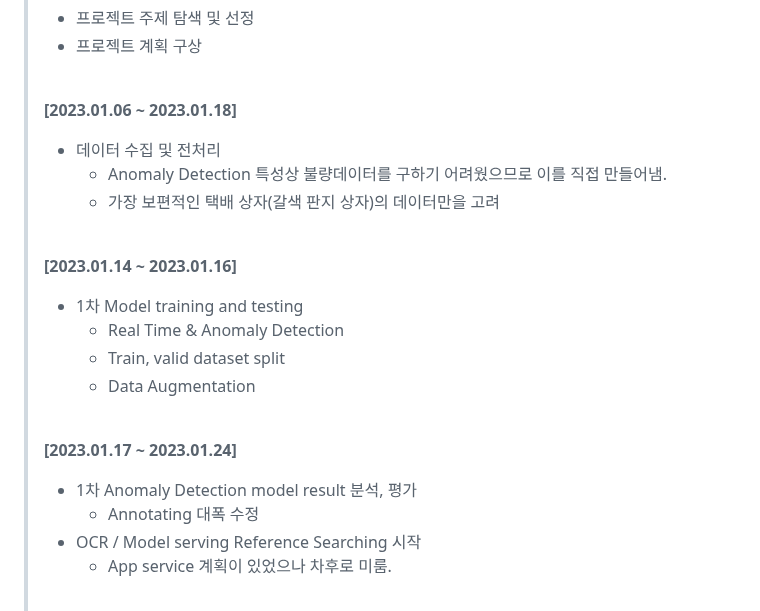
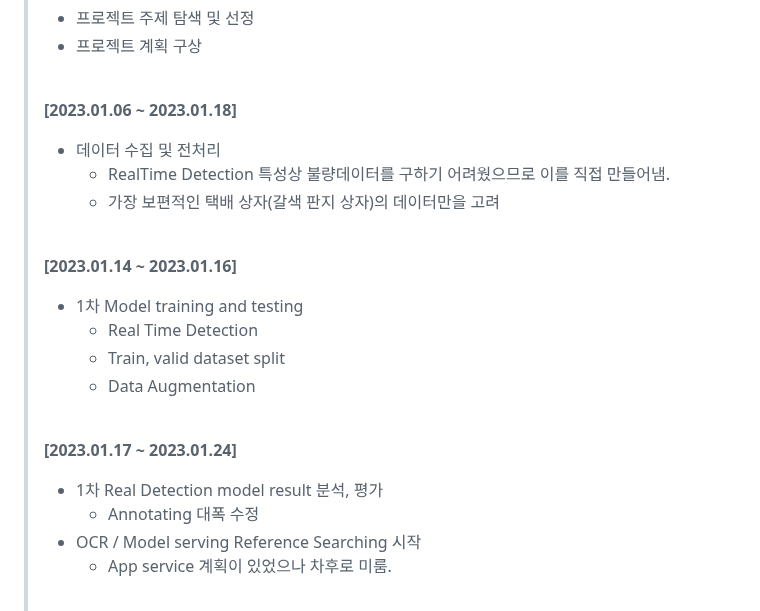
Before and after one commit to jh941213/Logistics-Project, a Markdown page: README.md, the part around the change. Rendered like a GitHub page.

```diff
--- a/README.md
+++ b/README.md
@@ -55,19 +55,19 @@ MOBILE |Iphone 13 Mini|Galaxy S10|-|-|
 >
 >**[2023.01.06 ~ 2023.01.18]**
 >- 데이터 수집 및 전처리
->   - Anomaly Detection 특성상 불량데이터를 구하기 어려웠으므로 이를 직접 만들어냄.
+>   - RealTime Detection 특성상 불량데이터를 구하기 어려웠으므로 이를 직접 만들어냄.
 >   - 가장 보편적인 택배 상자(갈색 판지 상자)의 데이터만을 고려
 ><br>
 >
 >**[2023.01.14 ~ 2023.01.16]**
 >- 1차 Model training and testing
->   - Real Time & Anomaly Detection
+>   - Real Time Detection
 >   - Train, valid dataset split
 >   - Data Augmentation
 ><br>
 >
 >**[2023.01.17 ~ 2023.01.24]**
->- 1차 Anomaly Detection model result 분석, 평가
+>- 1차 Real Detection model result 분석, 평가
 >   - Annotating 대폭 수정
 >- OCR / Model serving Reference Searching 시작
 >   - App service 계획이 있었으나 차후로 미룸.
```
